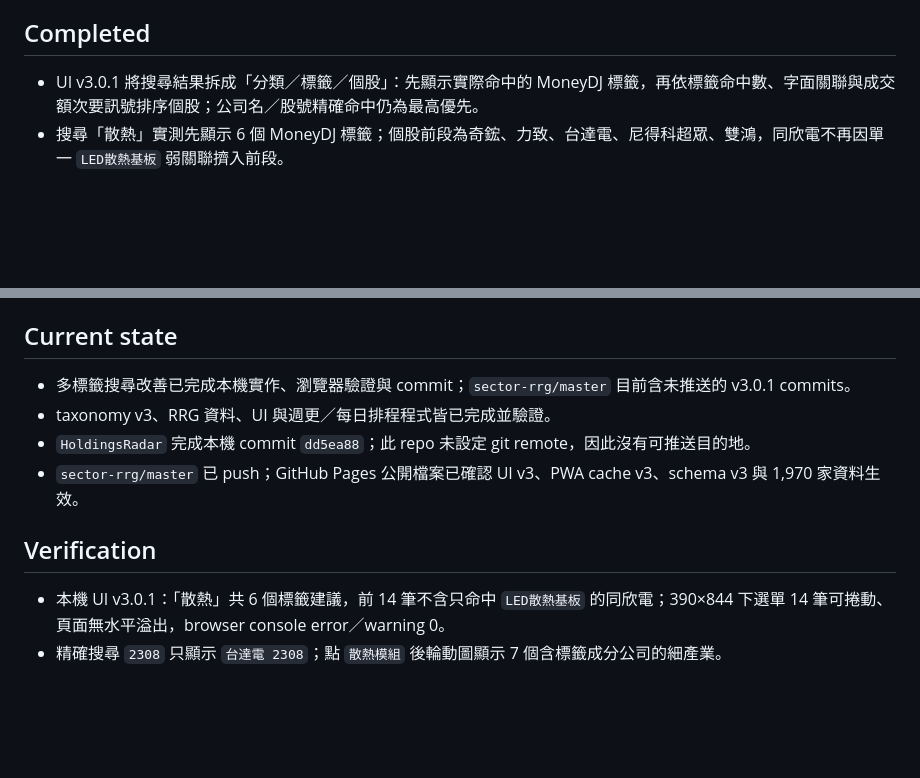
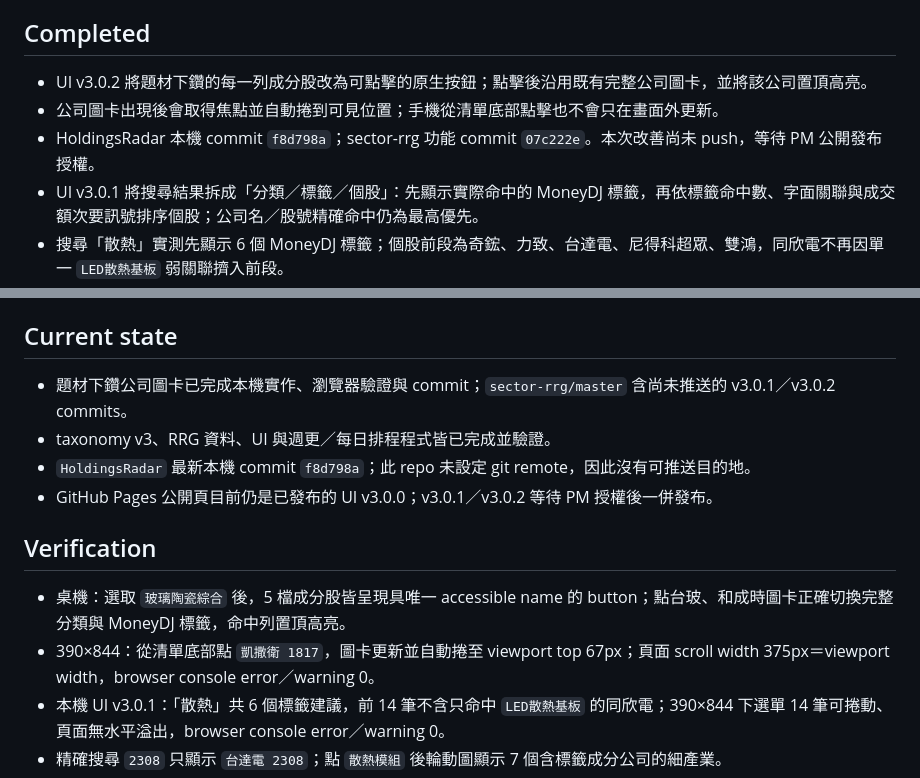
Before and after one commit to madeintw80/sector-rrg, a Markdown page: CHECKPOINT.md, 2 parts joined by grey strips. GitHub-like rendering; blank space fills up the shorter version.

```diff
--- a/CHECKPOINT.md
+++ b/CHECKPOINT.md
@@ -19,6 +19,9 @@ Last verified commit: 842d2eb
 
 ## Completed
 
+- UI v3.0.2 將題材下鑽的每一列成分股改為可點擊的原生按鈕；點擊後沿用既有完整公司圖卡，並將該公司置頂高亮。
+- 公司圖卡出現後會取得焦點並自動捲到可見位置；手機從清單底部點擊也不會只在畫面外更新。
+- HoldingsRadar 本機 commit `f8d798a`；sector-rrg 功能 commit `07c222e`。本次改善尚未 push，等待 PM 公開發布授權。
 - UI v3.0.1 將搜尋結果拆成「分類／標籤／個股」：先顯示實際命中的 MoneyDJ 標籤，再依標籤命中數、字面關聯與成交額次要訊號排序個股；公司名／股號精確命中仍為最高優先。
 - 搜尋「散熱」實測先顯示 6 個 MoneyDJ 標籤；個股前段為奇鋐、力致、台達電、尼得科超眾、雙鴻，同欣電不再因單一 `LED散熱基板` 弱關聯擠入前段。
 - 點選 `散熱模組` 標籤會自動解除成交額門檻並顯示 7 個含相關公司的細產業；搜尋 `2308` 仍精確只列出台達電。
@@ -64,13 +67,15 @@ Last verified commit: 842d2eb
 
 ## Current state
 
-- 多標籤搜尋改善已完成本機實作、瀏覽器驗證與 commit；`sector-rrg/master` 目前含未推送的 v3.0.1 commits。
+- 題材下鑽公司圖卡已完成本機實作、瀏覽器驗證與 commit；`sector-rrg/master` 含尚未推送的 v3.0.1／v3.0.2 commits。
 - taxonomy v3、RRG 資料、UI 與週更／每日排程程式皆已完成並驗證。
-- `HoldingsRadar` 完成本機 commit `dd5ea88`；此 repo 未設定 git remote，因此沒有可推送目的地。
-- `sector-rrg/master` 已 push；GitHub Pages 公開檔案已確認 UI v3、PWA cache v3、schema v3 與 1,970 家資料生效。
+- `HoldingsRadar` 最新本機 commit `f8d798a`；此 repo 未設定 git remote，因此沒有可推送目的地。
+- GitHub Pages 公開頁目前仍是已發布的 UI v3.0.0；v3.0.1／v3.0.2 等待 PM 授權後一併發布。
 
 ## Verification
 
+- 桌機：選取 `玻璃陶瓷綜合` 後，5 檔成分股皆呈現具唯一 accessible name 的 button；點台玻、和成時圖卡正確切換完整分類與 MoneyDJ 標籤，命中列置頂高亮。
+- 390×844：從清單底部點 `凱撒衛 1817`，圖卡更新並自動捲至 viewport top 67px；頁面 scroll width 375px＝viewport width，browser console error／warning 0。
 - 本機 UI v3.0.1：「散熱」共 6 個標籤建議，前 14 筆不含只命中 `LED散熱基板` 的同欣電；390×844 下選單 14 筆可捲動、頁面無水平溢出，browser console error／warning 0。
 - 精確搜尋 `2308` 只顯示 `台達電 2308`；點 `散熱模組` 後輪動圖顯示 7 個含標籤成分公司的細產業。
 - 正常 TLS 下重爬 MoneyDJ 1,062／1,062、errors=0；公司 1,970 unique，9xxx 硬性樣本全在，`9103／9105／9110／9136` TDR 全不在。
```
Also changed, not shown: other parts of CHECKPOINT.md (+3 -3 lines), DECISIONS.md (+1 -0 lines), TASKS.md (+2 -1 lines).
